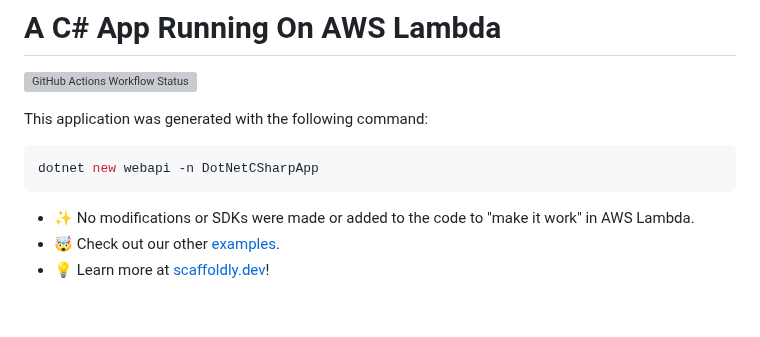
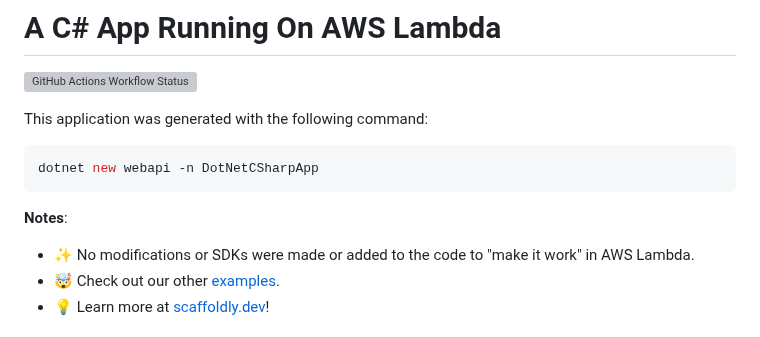
Before and after one commit to scaffoldly/scaffoldly-examples, a Markdown page: README.md, the part around the change. Drawn GitHub-style; blank space fills up the shorter version; grey boxes are pictures that could not be loaded.

````diff
--- a/README.md
+++ b/README.md
@@ -7,6 +7,8 @@ This application was generated with the following command:
 ```bash
 dotnet new webapi -n DotNetCSharpApp
 ```
+
+**Notes**:
 
 - ✨ No modifications or SDKs were made or added to the code to "make it work" in AWS Lambda.
 - 🤯 Check out our other [examples](https://github.com/scaffoldly/scaffoldly-examples).
````
